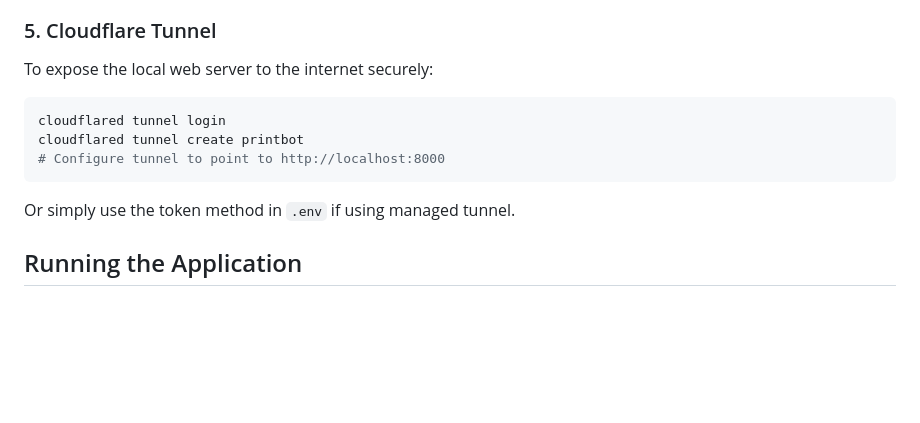
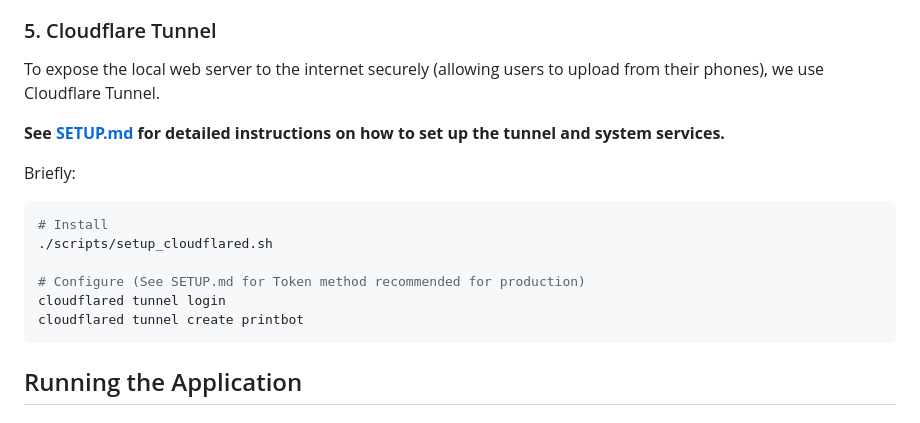
Before and after one commit to ijas-kerala/printbot, a Markdown page: README.md, the part around the change. Rendered like a GitHub page; blank space fills up the shorter version.

Commit message:
Added setup and modified readme

````diff
--- a/README.md
+++ b/README.md
@@ -58,13 +58,19 @@ Add your printer to CUPS:
 5. Set default options (A4, etc.).
 
 ### 5. Cloudflare Tunnel
-To expose the local web server to the internet securely:
+To expose the local web server to the internet securely (allowing users to upload from their phones), we use Cloudflare Tunnel.
+
+**See [SETUP.md](SETUP.md) for detailed instructions on how to set up the tunnel and system services.**
+
+Briefly:
 ```bash
+# Install
+./scripts/setup_cloudflared.sh
+
+# Configure (See SETUP.md for Token method recommended for production)
 cloudflared tunnel login
 cloudflared tunnel create printbot
-# Configure tunnel to point to http://localhost:8000
 ```
-Or simply use the token method in `.env` if using managed tunnel.
 
 ## Running the Application
 
````
Also changed, not shown: SETUP.md (added, +140 -0 lines).
